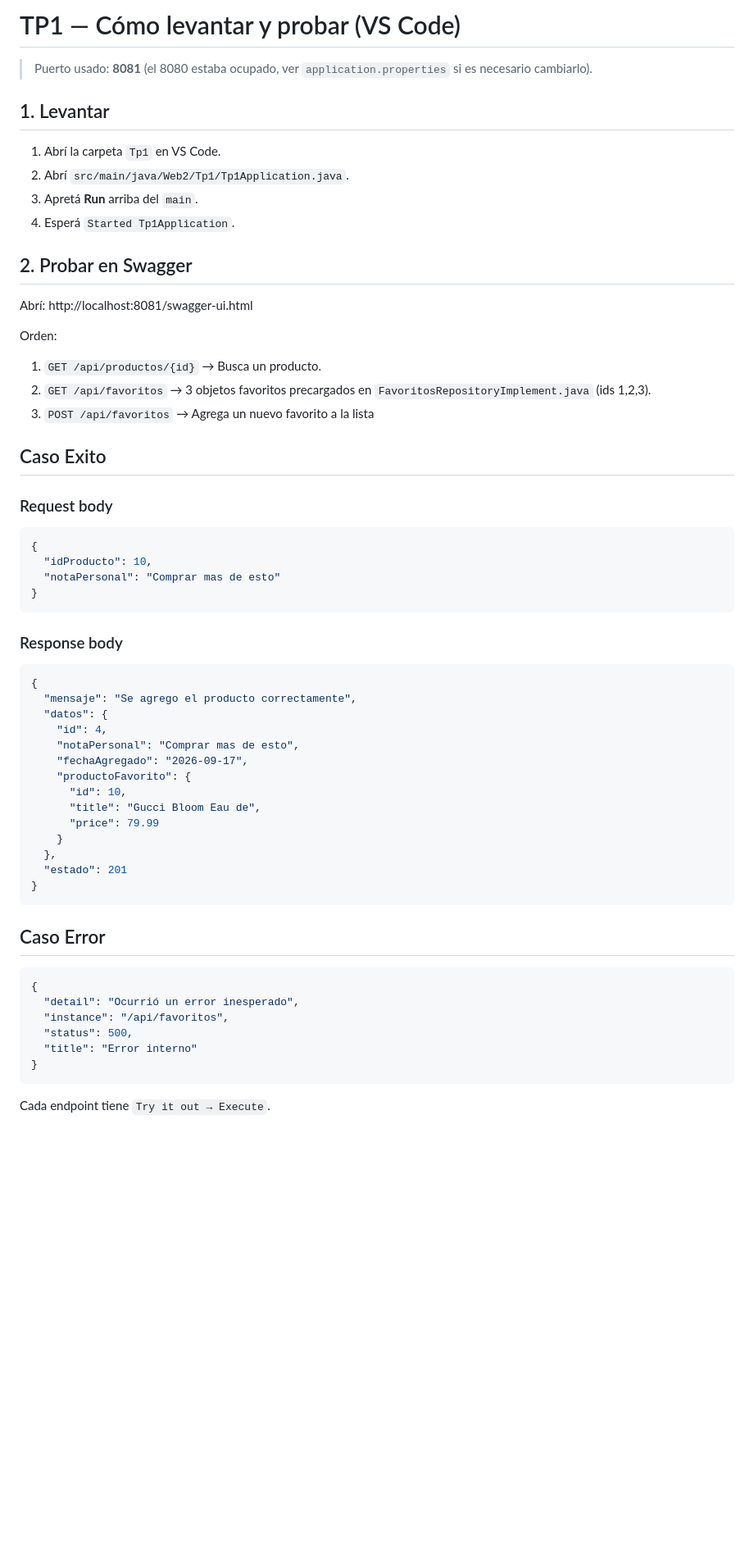
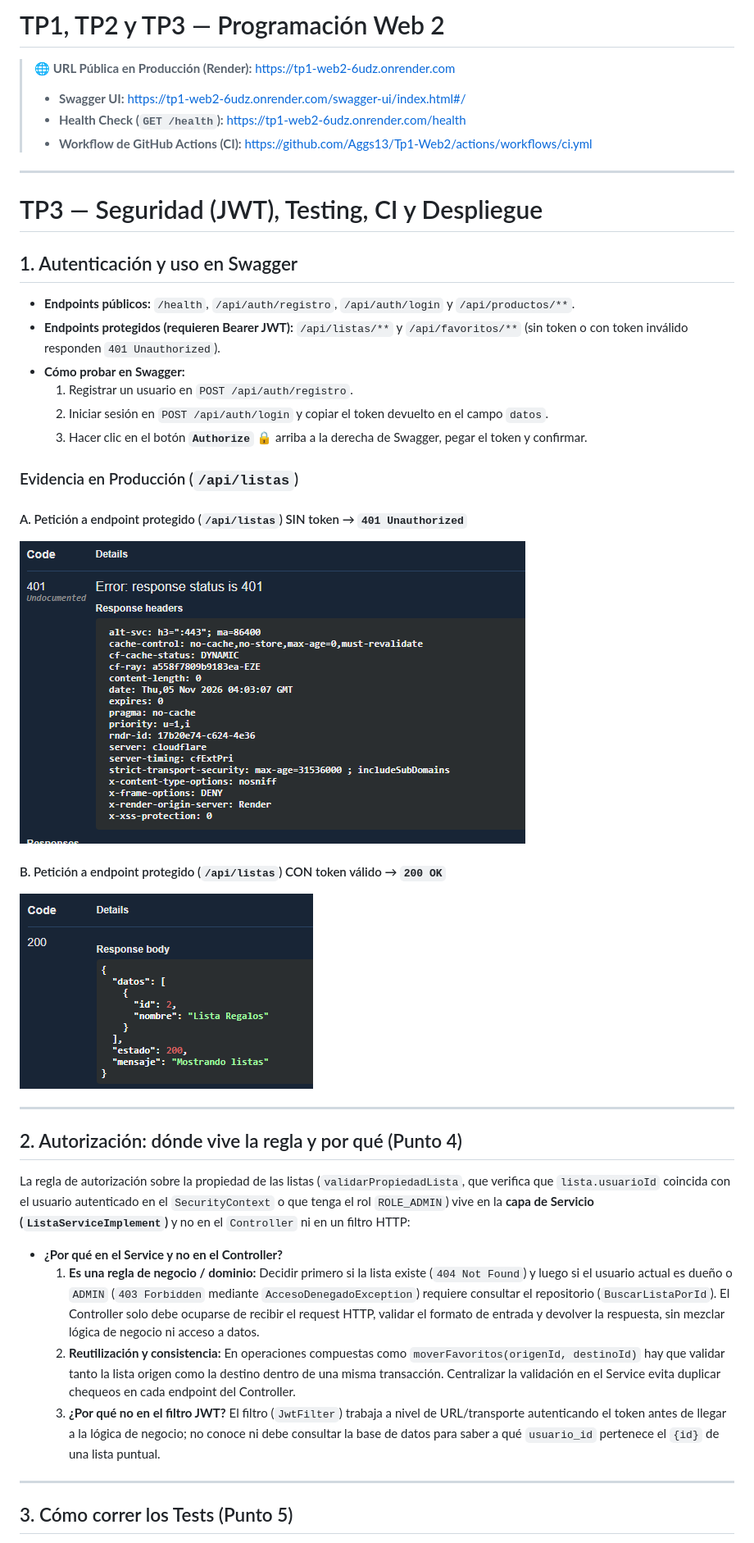
Before and after one commit to Aggs13/Tp1-Web2, a Markdown page: README.md, the part around one of its changes. Shown at 82% size. GitHub-like rendering; pictures changed too: docs/img/endpoint-con-token-200.png (added), docs/img/endpoint-sin-token-401.png (added); blank space fills up the shorter version.

````diff
--- a/README.md
+++ b/README.md
@@ -1,56 +1,42 @@
-# TP1 — Cómo levantar y probar (VS Code)
+# TP1, TP2 y TP3 — Programación Web 2
 
-> Puerto usado: **8081** (el 8080 estaba ocupado, ver `application.properties` si es necesario cambiarlo).
+> **🌐 URL Pública en Producción (Render):** [https://tp1-web2-6udz.onrender.com](https://tp1-web2-6udz.onrender.com)
+> - **Swagger UI:** [https://tp1-web2-6udz.onrender.com/swagger-ui/index.html#/](https://tp1-web2-6udz.onrender.com/swagger-ui/index.html#/)
+> - **Health Check (`GET /health`):** [https://tp1-web2-6udz.onrender.com/health](https://tp1-web2-6udz.onrender.com/health)
+> - **Workflow de GitHub Actions (CI):** [https://github.com/Aggs13/Tp1-Web2/actions/workflows/ci.yml](https://github.com/Aggs13/Tp1-Web2/actions/workflows/ci.yml)
 
-## 1. Levantar
-1. Abrí la carpeta `Tp1` en VS Code.
-2. Abrí `src/main/java/Web2/Tp1/Tp1Application.java`.
-3. Apretá **Run** arriba del `main`.
-4. Esperá `Started Tp1Application`.
+---
 
-## 2. Probar en Swagger
-Abrí: http://localhost:8081/swagger-ui.html
+# TP3 — Seguridad (JWT), Testing, CI y Despliegue
 
-Orden:
-1. `GET /api/productos/{id}` → Busca un producto.
-2. `GET /api/favoritos` → 3 objetos favoritos precargados en `FavoritosRepositoryImplement.java` (ids 1,2,3).
-3. `POST /api/favoritos` → Agrega un nuevo favorito a la lista
+## 1. Autenticación y uso en Swagger
+- **Endpoints públicos:** `/health`, `/api/auth/registro`, `/api/auth/login` y `/api/productos/**`.
+- **Endpoints protegidos (requieren Bearer JWT):** `/api/listas/**` y `/api/favoritos/**` (sin token o con token inválido responden `401 Unauthorized`).
+- **Cómo probar en Swagger:**
+  1. Registrar un usuario en `POST /api/auth/registro`.
+  2. Iniciar sesión en `POST /api/auth/login` y copiar el token devuelto en el campo `datos`.
+  3. Hacer clic en el botón **`Authorize` 🔒** arriba a la derecha de Swagger, pegar el token y confirmar.
 
-## Caso Exito
-### Request body
-```json
-{
-  "idProducto": 10,
-  "notaPersonal": "Comprar mas de esto"
-}
-```
-### Response body
+### Evidencia en Producción (`/api/listas`)
 
-```json
-{
-  "mensaje": "Se agrego el producto correctamente",
-  "datos": {
-    "id": 4,
-    "notaPersonal": "Comprar mas de esto",
-    "fechaAgregado": "2026-09-17",
-    "productoFavorito": {
-      "id": 10,
-      "title": "Gucci Bloom Eau de",
-      "price": 79.99
-    }
-  },
-  "estado": 201
-}
-```
+#### A. Petición a endpoint protegido (`/api/listas`) SIN token → `401 Unauthorized`
+![Endpoint protegido sin token 401](docs/img/endpoint-sin-token-401.png)
 
-## Caso Error
-```json
-{
-  "detail": "Ocurrió un error inesperado",
-  "instance": "/api/favoritos",
-  "status": 500,
-  "title": "Error interno"
-}
-```
+#### B. Petición a endpoint protegido (`/api/listas`) CON token válido → `200 OK`
+![Endpoint protegido con token 200](docs/img/endpoint-con-token-200.png)
 
-Cada endpoint tiene `Try it out → Execute`.
+---
+
+## 2. Autorización: dónde vive la regla y por qué (Punto 4)
+
+La regla de autorización sobre la propiedad de las listas (`validarPropiedadLista`, que verifica que `lista.usuarioId` coincida con el usuario autenticado en el `SecurityContext` o que tenga el rol `ROLE_ADMIN`) vive en la **capa de Servicio (`ListaServiceImplement`)** y no en el `Controller` ni en un filtro HTTP:
+
+- **¿Por qué en el Service y no en el Controller?**
+  1. **Es una regla de negocio / dominio:** Decidir primero si la lista existe (`404 Not Found`) y luego si el usuario actual es dueño o `ADMIN` (`403 Forbidden` mediante `AccesoDenegadoException`) requiere consultar el repositorio (`BuscarListaPorId`). El Controller solo debe ocuparse de recibir el request HTTP, validar el formato de entrada y devolver la respuesta, sin mezclar lógica de negocio ni acceso a datos.
+  2. **Reutilización y consistencia:** En operaciones compuestas como `moverFavoritos(origenId, destinoId)` hay que validar tanto la lista origen como la destino dentro de una misma transacción. Centralizar la validación en el Service evita duplicar chequeos en cada endpoint del Controller.
+  3. **¿Por qué no en el filtro JWT?** El filtro (`JwtFilter`) trabaja a nivel de URL/transporte autenticando el token antes de llegar a la lógica de negocio; no conoce ni debe consultar la base de datos para saber a qué `usuario_id` pertenece el `{id}` de una lista puntual.
+
+---
+
+## 3. Cómo correr los Tests (Punto 5)
+
````
Also changed, not shown: other parts of README.md (+77 -18 lines), docs/img/github-actions-ci.png (added), docs/img/render-deploys.png (added), docs/img/test-fallo-forzado.png (added), 5 other files.
